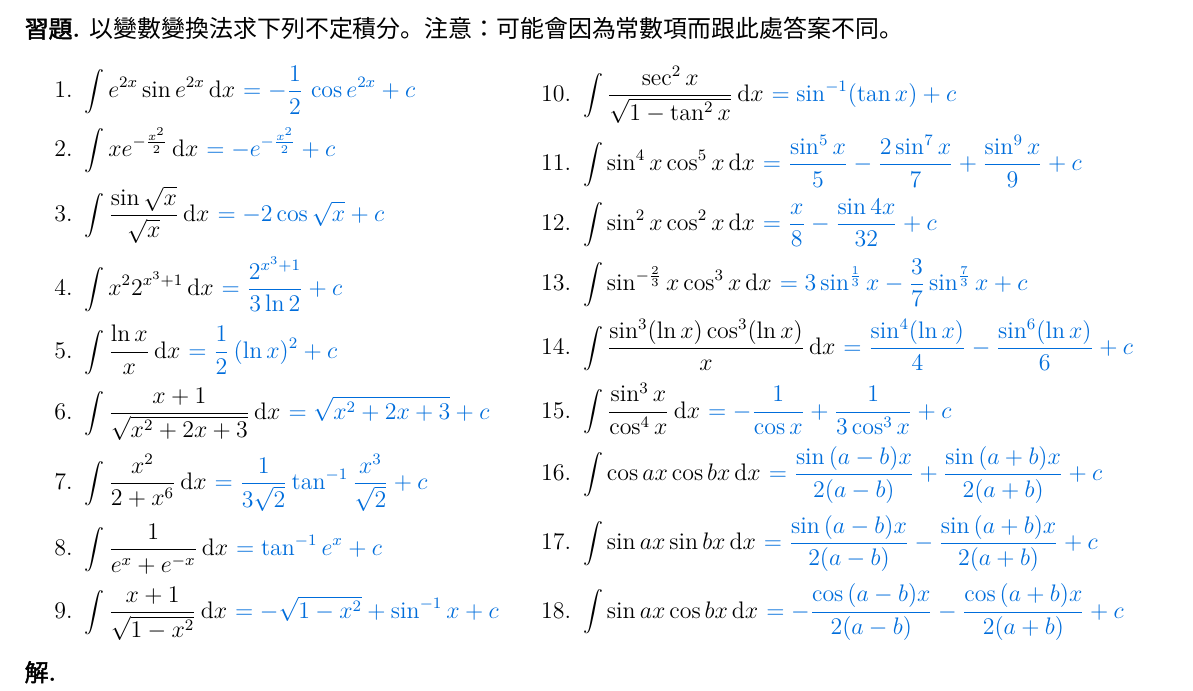
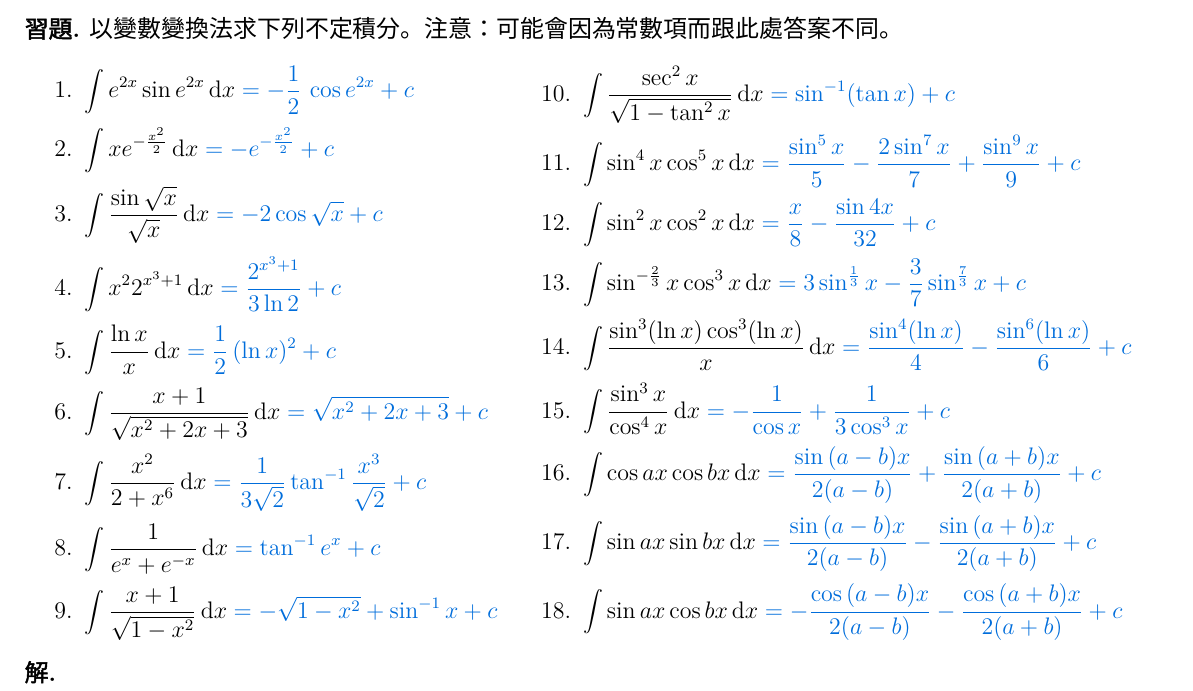
Before and after one commit to chang-ye-tu/calc, a LaTeX document (note/note04.tex): part of page 3 of 14, cut so that both start at the same text. Compiled offline with XeLaTeX; a missing font is replaced by an installed copy or a similar font.

Commit message:
Update note04.pdf

```diff
--- a/note/note04.tex
+++ b/note/note04.tex
@@ -271,50 +271,50 @@
 \begin{exe} 以變數變換法求下列不定積分。注意：可能會因為常數項而跟此處答案不同。
   %\begin{multicols}{2}
   %  \begin{align*}
-  %    &\int e^{2x}\sin{e^{2x}}\,\mathrm{d}x {\color{C2}\,\,= -\frac{1}{2}\,\cos{e^{2x}} + c}\\
-  %    &\int x e^{-\frac{x^2}{2}}\,\mathrm{d}x {\color{C2}\,\,= -e^{-\frac{x^2}{2}} + c}\\
-  %    &\int\frac{\sin{\sqrt{x}}}{\sqrt{x}}\,\mathrm{d}x {\color{C2}\,\,= -2\cos{\sqrt{x}} + c}\\
-  %    &\int x^2 2^{x^3 + 1}\,\mathrm{d}x {\color{C2}\,\,= \frac{2^{x^3 + 1}}{3\ln 2} + c}\\
-  %    &\int\frac{\ln x}{x}\,\mathrm{d}x {\color{C2}\,\,= \frac{1}{2}\,(\ln x)^2 + c}\\
-  %    &\int\frac{x + 1}{\sqrt{x^2 + 2x + 3}}\,\mathrm{d}x {\color{C2}\,\,= \sqrt{x^2 + 2x + 3} + c}\\
-  %    &\int\frac{x^2}{2 + x^6}\,\mathrm{d}x {\color{C2}\,\,= \frac{1}{3\sqrt{2}}\tan^{-1}{\frac{x^3}{\sqrt{2}}} + c}\\
-  %    &\int\frac{1}{e^x + e^{-x}}\,\mathrm{d}x {\color{C2}\,\,= \tan^{-1}{e^{x}} + c}\\
-  %    &\int\frac{x + 1}{\sqrt{1 - x^2}}\,\mathrm{d}x {\color{C2}\,\,= -\sqrt{1 - x^2} + \sin^{-1} x + c}
+  %    &\int e^{2x}\sin{e^{2x}}\,\mathrm{d}x {\color{C2}\;= -\frac{1}{2}\,\cos{e^{2x}} + c}\\
+  %    &\int x e^{-\frac{x^2}{2}}\,\mathrm{d}x {\color{C2}\;= -e^{-\frac{x^2}{2}} + c}\\
+  %    &\int\frac{\sin{\sqrt{x}}}{\sqrt{x}}\,\mathrm{d}x {\color{C2}\;= -2\cos{\sqrt{x}} + c}\\
+  %    &\int x^2 2^{x^3 + 1}\,\mathrm{d}x {\color{C2}\;= \frac{2^{x^3 + 1}}{3\ln 2} + c}\\
+  %    &\int\frac{\ln x}{x}\,\mathrm{d}x {\color{C2}\;= \frac{1}{2}\,(\ln x)^2 + c}\\
+  %    &\int\frac{x + 1}{\sqrt{x^2 + 2x + 3}}\,\mathrm{d}x {\color{C2}\;= \sqrt{x^2 + 2x + 3} + c}\\
+  %    &\int\frac{x^2}{2 + x^6}\,\mathrm{d}x {\color{C2}\;= \frac{1}{3\sqrt{2}}\tan^{-1}{\frac{x^3}{\sqrt{2}}} + c}\\
+  %    &\int\frac{1}{e^x + e^{-x}}\,\mathrm{d}x {\color{C2}\;= \tan^{-1}{e^{x}} + c}\\
+  %    &\int\frac{x + 1}{\sqrt{1 - x^2}}\,\mathrm{d}x {\color{C2}\;= -\sqrt{1 - x^2} + \sin^{-1} x + c}
   %  \end{align*}
 
   %  \begin{align*}
-  %    &\int\frac{\sec^2 x}{\sqrt{1 - \tan^2 x}}\,\mathrm{d}x {\color{C2}\,\,= \sin^{-1}(\tan{x}) + c}\\
-  %    &\int\sin^4 x\cos^5 x\,\mathrm{d}x {\color{C2}\,\,= \frac{\sin^5 x}{5} - \frac{2\sin^7 x}{7} + \frac{\sin^9 x}{9} + c}\\
-  %    &\int\sin^2 x\cos^2 x\,\mathrm{d}x {\color{C2}\,\,= \frac{x}{8} - \frac{\sin 4x}{32} + c}\\
-  %    &\int\sin^{-\frac{2}{3}} x\cos^3 x\,\mathrm{d}x {\color{C2}\,\,= 3\sin^{\frac{1}{3}}x - \frac{3}{7}\sin^{\frac{7}{3}}x + c}\\
-  %    &\int\frac{\sin^3(\ln x)\cos^3(\ln x)}{x}\,\mathrm{d}x {\color{C2}\,\,= \frac{\sin^4(\ln x)}{4} - \frac{\sin^6(\ln x)}{6} + c}\\
-  %    &\int\frac{\sin^3 x}{\cos^4 x}\,\mathrm{d}x {\color{C2}\,\,= -\frac{1}{\cos x} + \frac{1}{3\cos^3 x} + c}\\
-  %    &\int\cos ax\cos bx\,\mathrm{d}x {\color{C2}\,\,= \frac{\sin{(a-b)x}}{2(a-b)} + \frac{\sin{(a+b)x}}{2(a+b)} + c}\\
-  %    &\int\sin ax\sin bx\,\mathrm{d}x {\color{C2}\,\,= \frac{\sin{(a-b)x}}{2(a-b)} - \frac{\sin{(a+b)x}}{2(a+b)} + c}\\
-  %    &\int\sin ax\cos bx\,\mathrm{d}x {\color{C2}\,\,= -\frac{\cos{(a-b)x}}{2(a-b)} - \frac{\cos{(a+b)x}}{2(a+b)} + c}
+  %    &\int\frac{\sec^2 x}{\sqrt{1 - \tan^2 x}}\,\mathrm{d}x {\color{C2}\;= \sin^{-1}(\tan{x}) + c}\\
+  %    &\int\sin^4 x\cos^5 x\,\mathrm{d}x {\color{C2}\;= \frac{\sin^5 x}{5} - \frac{2\sin^7 x}{7} + \frac{\sin^9 x}{9} + c}\\
+  %    &\int\sin^2 x\cos^2 x\,\mathrm{d}x {\color{C2}\;= \frac{x}{8} - \frac{\sin 4x}{32} + c}\\
+  %    &\int\sin^{-\frac{2}{3}} x\cos^3 x\,\mathrm{d}x {\color{C2}\;= 3\sin^{\frac{1}{3}}x - \frac{3}{7}\sin^{\frac{7}{3}}x + c}\\
+  %    &\int\frac{\sin^3(\ln x)\cos^3(\ln x)}{x}\,\mathrm{d}x {\color{C2}\;= \frac{\sin^4(\ln x)}{4} - \frac{\sin^6(\ln x)}{6} + c}\\
+  %    &\int\frac{\sin^3 x}{\cos^4 x}\,\mathrm{d}x {\color{C2}\;= -\frac{1}{\cos x} + \frac{1}{3\cos^3 x} + c}\\
+  %    &\int\cos ax\cos bx\,\mathrm{d}x {\color{C2}\;= \frac{\sin{(a-b)x}}{2(a-b)} + \frac{\sin{(a+b)x}}{2(a+b)} + c}\\
+  %    &\int\sin ax\sin bx\,\mathrm{d}x {\color{C2}\;= \frac{\sin{(a-b)x}}{2(a-b)} - \frac{\sin{(a+b)x}}{2(a+b)} + c}\\
+  %    &\int\sin ax\cos bx\,\mathrm{d}x {\color{C2}\;= -\frac{\cos{(a-b)x}}{2(a-b)} - \frac{\cos{(a+b)x}}{2(a+b)} + c}
   %  \end{align*}
   %\end{multicols}
   \setlength{\columnsep}{-2cm}
   \begin{multicols}{2}
     \begin{enumerate}\setlength\itemsep{0em}
-      \item $\ds\int e^{2x}\sin{e^{2x}}\,\mathrm{d}x {\color{C2}\,\,= -\frac{1}{2}\,\cos{e^{2x}} + c}$
-      \item $\ds\int x e^{-\frac{x^2}{2}}\,\mathrm{d}x {\color{C2}\,\,= -e^{-\frac{x^2}{2}} + c}$
-      \item $\ds\int\frac{\sin{\sqrt{x}}}{\sqrt{x}}\,\mathrm{d}x {\color{C2}\,\,= -2\cos{\sqrt{x}} + c}$
-      \item $\ds\int x^2 2^{x^3 + 1}\,\mathrm{d}x {\color{C2}\,\,= \frac{2^{x^3 + 1}}{3\ln 2} + c}$
-      \item $\ds\int\frac{\ln x}{x}\,\mathrm{d}x {\color{C2}\,\,= \frac{1}{2}\,(\ln x)^2 + c}$
-      \item $\ds\int\frac{x + 1}{\sqrt{x^2 + 2x + 3}}\,\mathrm{d}x {\color{C2}\,\,= \sqrt{x^2 + 2x + 3} + c}$
-      \item $\ds\int\frac{x^2}{2 + x^6}\,\mathrm{d}x {\color{C2}\,\,= \frac{1}{3\sqrt{2}}\tan^{-1}{\frac{x^3}{\sqrt{2}}} + c}$
-      \item $\ds\int\frac{1}{e^x + e^{-x}}\,\mathrm{d}x {\color{C2}\,\,= \tan^{-1}{e^{x}} + c}$
-      \item $\ds\int\frac{x + 1}{\sqrt{1 - x^2}}\,\mathrm{d}x {\color{C2}\,\,= -\sqrt{1 - x^2} + \sin^{-1} x + c}$
-      \item $\ds\int\frac{\sec^2 x}{\sqrt{1 - \tan^2 x}}\,\mathrm{d}x {\color{C2}\,\,= \sin^{-1}(\tan{x}) + c}$
-      \item $\ds\int\sin^4 x\cos^5 x\,\mathrm{d}x {\color{C2}\,\,= \frac{\sin^5 x}{5} - \frac{2\sin^7 x}{7} + \frac{\sin^9 x}{9} + c}$
-      \item $\ds\int\sin^2 x\cos^2 x\,\mathrm{d}x {\color{C2}\,\,= \frac{x}{8} - \frac{\sin 4x}{32} + c}$
-      \item $\ds\int\sin^{-\frac{2}{3}} x\cos^3 x\,\mathrm{d}x {\color{C2}\,\,= 3\sin^{\frac{1}{3}}x - \frac{3}{7}\sin^{\frac{7}{3}}x + c}$
-      \item $\ds\int\frac{\sin^3(\ln x)\cos^3(\ln x)}{x}\,\mathrm{d}x {\color{C2}\,\,= \frac{\sin^4(\ln x)}{4} - \frac{\sin^6(\ln x)}{6} + c}$
-      \item $\ds\int\frac{\sin^3 x}{\cos^4 x}\,\mathrm{d}x {\color{C2}\,\,= -\frac{1}{\cos x} + \frac{1}{3\cos^3 x} + c}$
-      \item $\ds\int\cos ax\cos bx\,\mathrm{d}x {\color{C2}\,\,= \frac{\sin{(a-b)x}}{2(a-b)} + \frac{\sin{(a+b)x}}{2(a+b)} + c}$
-      \item $\ds\int\sin ax\sin bx\,\mathrm{d}x {\color{C2}\,\,= \frac{\sin{(a-b)x}}{2(a-b)} - \frac{\sin{(a+b)x}}{2(a+b)} + c}$
-      \item $\ds\int\sin ax\cos bx\,\mathrm{d}x {\color{C2}\,\,= -\frac{\cos{(a-b)x}}{2(a-b)} - \frac{\cos{(a+b)x}}{2(a+b)} + c}$
+      \item $\ds\int e^{2x}\sin{e^{2x}}\,\mathrm{d}x {\color{C2}\;= -\frac{1}{2}\,\cos{e^{2x}} + c}$
+      \item $\ds\int x e^{-\frac{x^2}{2}}\,\mathrm{d}x {\color{C2}\;= -e^{-\frac{x^2}{2}} + c}$
+      \item $\ds\int\frac{\sin{\sqrt{x}}}{\sqrt{x}}\,\mathrm{d}x {\color{C2}\;= -2\cos{\sqrt{x}} + c}$
+      \item $\ds\int x^2 2^{x^3 + 1}\,\mathrm{d}x {\color{C2}\;= \frac{2^{x^3 + 1}}{3\ln 2} + c}$
+      \item $\ds\int\frac{\ln x}{x}\,\mathrm{d}x {\color{C2}\;= \frac{1}{2}\,(\ln x)^2 + c}$
+      \item $\ds\int\frac{x + 1}{\sqrt{x^2 + 2x + 3}}\,\mathrm{d}x {\color{C2}\;= \sqrt{x^2 + 2x + 3} + c}$
+      \item $\ds\int\frac{x^2}{2 + x^6}\,\mathrm{d}x {\color{C2}\;= \frac{1}{3\sqrt{2}}\tan^{-1}{\frac{x^3}{\sqrt{2}}} + c}$
+      \item $\ds\int\frac{1}{e^x + e^{-x}}\,\mathrm{d}x {\color{C2}\;= \tan^{-1}{e^{x}} + c}$
+      \item $\ds\int\frac{x + 1}{\sqrt{1 - x^2}}\,\mathrm{d}x {\color{C2}\;= -\sqrt{1 - x^2} + \sin^{-1} x + c}$
+      \item $\ds\int\frac{\sec^2 x}{\sqrt{1 - \tan^2 x}}\,\mathrm{d}x {\color{C2}\;= \sin^{-1}(\tan{x}) + c}$
+      \item $\ds\int\sin^4 x\cos^5 x\,\mathrm{d}x {\color{C2}\;= \frac{\sin^5 x}{5} - \frac{2\sin^7 x}{7} + \frac{\sin^9 x}{9} + c}$
+      \item $\ds\int\sin^2 x\cos^2 x\,\mathrm{d}x {\color{C2}\;= \frac{x}{8} - \frac{\sin 4x}{32} + c}$
+      \item $\ds\int\sin^{-\frac{2}{3}} x\cos^3 x\,\mathrm{d}x {\color{C2}\;= 3\sin^{\frac{1}{3}}x - \frac{3}{7}\sin^{\frac{7}{3}}x + c}$
+      \item $\ds\int\frac{\sin^3(\ln x)\cos^3(\ln x)}{x}\,\mathrm{d}x {\color{C2}\;= \frac{\sin^4(\ln x)}{4} - \frac{\sin^6(\ln x)}{6} + c}$
+      \item $\ds\int\frac{\sin^3 x}{\cos^4 x}\,\mathrm{d}x {\color{C2}\;= -\frac{1}{\cos x} + \frac{1}{3\cos^3 x} + c}$
+      \item $\ds\int\cos ax\cos bx\,\mathrm{d}x {\color{C2}\;= \frac{\sin{(a-b)x}}{2(a-b)} + \frac{\sin{(a+b)x}}{2(a+b)} + c}$
+      \item $\ds\int\sin ax\sin bx\,\mathrm{d}x {\color{C2}\;= \frac{\sin{(a-b)x}}{2(a-b)} - \frac{\sin{(a+b)x}}{2(a+b)} + c}$
+      \item $\ds\int\sin ax\cos bx\,\mathrm{d}x {\color{C2}\;= -\frac{\cos{(a-b)x}}{2(a-b)} - \frac{\cos{(a+b)x}}{2(a+b)} + c}$
     \end{enumerate}
   \end{multicols}
 \end{exe}
```
Also changed, not shown: note/note04.pdf, 1 other file.
